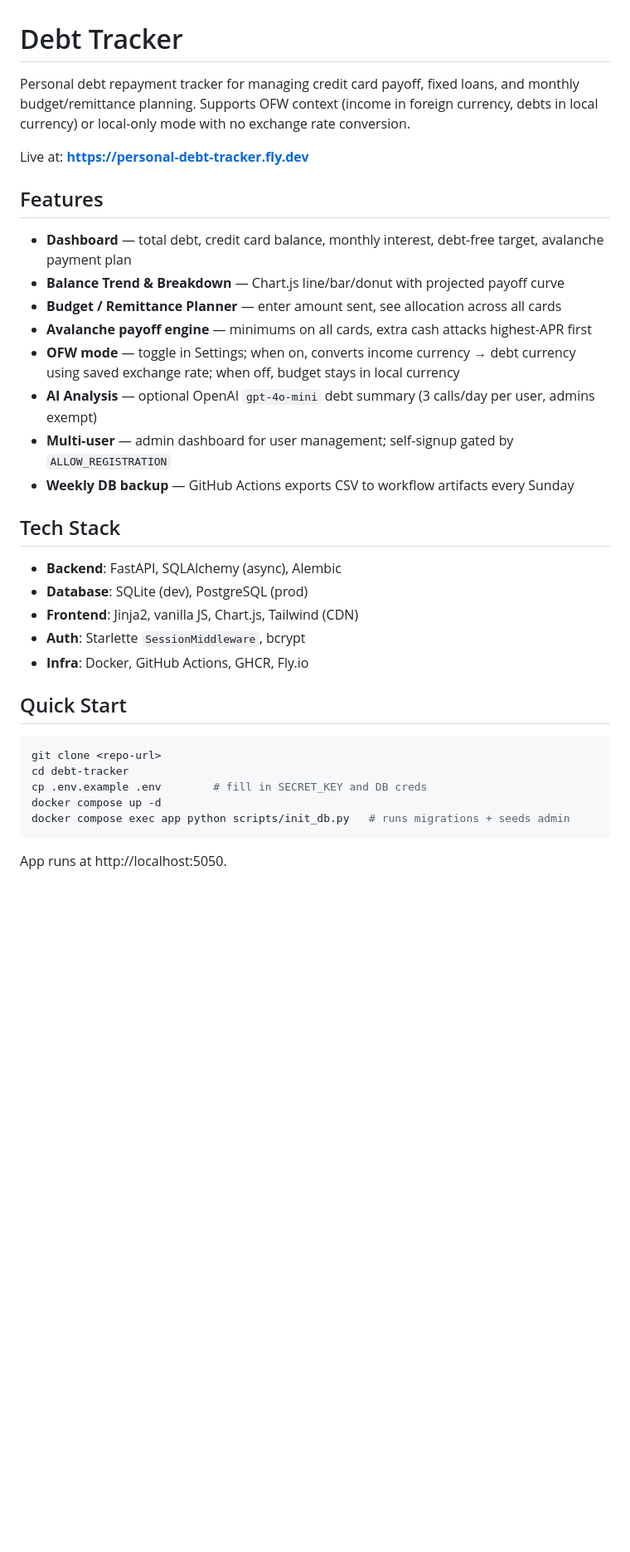
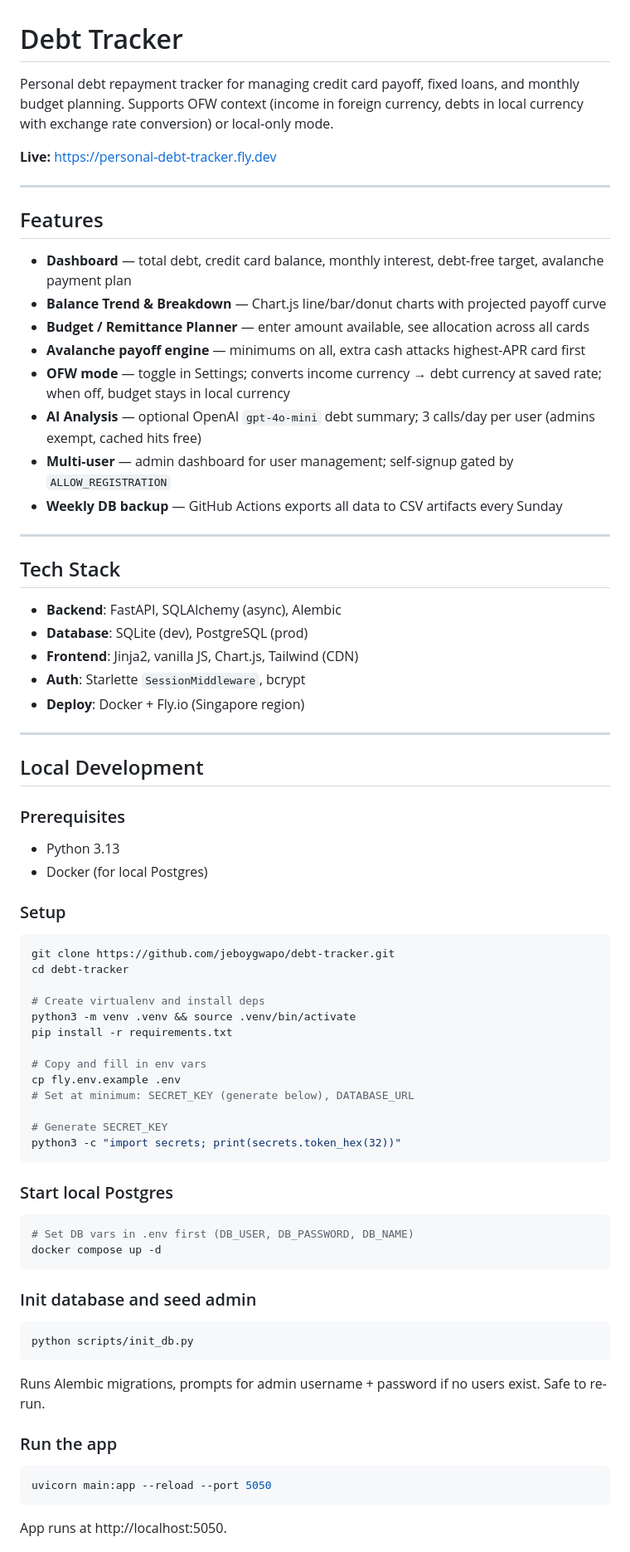
Before and after one commit to jeboygwapo/debt-tracker, a Markdown page: README.md, the part around one of its changes. Shown at 83% size. Drawn GitHub-style; blank space fills up the shorter version.

````diff
--- a/README.md
+++ b/README.md
@@ -1,19 +1,23 @@
 # Debt Tracker
 
-Personal debt repayment tracker for managing credit card payoff, fixed loans, and monthly budget/remittance planning. Supports OFW context (income in foreign currency, debts in local currency) or local-only mode with no exchange rate conversion.
+Personal debt repayment tracker for managing credit card payoff, fixed loans, and monthly budget planning. Supports OFW context (income in foreign currency, debts in local currency with exchange rate conversion) or local-only mode.
 
-Live at: **https://personal-debt-tracker.fly.dev**
+**Live:** https://personal-debt-tracker.fly.dev
+
+---
 
 ## Features
 
 - **Dashboard** — total debt, credit card balance, monthly interest, debt-free target, avalanche payment plan
-- **Balance Trend & Breakdown** — Chart.js line/bar/donut with projected payoff curve
-- **Budget / Remittance Planner** — enter amount sent, see allocation across all cards
-- **Avalanche payoff engine** — minimums on all cards, extra cash attacks highest-APR first
-- **OFW mode** — toggle in Settings; when on, converts income currency → debt currency using saved exchange rate; when off, budget stays in local currency
-- **AI Analysis** — optional OpenAI `gpt-4o-mini` debt summary (3 calls/day per user, admins exempt)
+- **Balance Trend & Breakdown** — Chart.js line/bar/donut charts with projected payoff curve
+- **Budget / Remittance Planner** — enter amount available, see allocation across all cards
+- **Avalanche payoff engine** — minimums on all, extra cash attacks highest-APR card first
+- **OFW mode** — toggle in Settings; converts income currency → debt currency at saved rate; when off, budget stays in local currency
+- **AI Analysis** — optional OpenAI `gpt-4o-mini` debt summary; 3 calls/day per user (admins exempt, cached hits free)
 - **Multi-user** — admin dashboard for user management; self-signup gated by `ALLOW_REGISTRATION`
-- **Weekly DB backup** — GitHub Actions exports CSV to workflow artifacts every Sunday
+- **Weekly DB backup** — GitHub Actions exports all data to CSV artifacts every Sunday
+
+---
 
 ## Tech Stack
 
@@ -21,16 +25,53 @@ Live at: **https://personal-debt-tracker.fly.dev**
 - **Database**: SQLite (dev), PostgreSQL (prod)
 - **Frontend**: Jinja2, vanilla JS, Chart.js, Tailwind (CDN)
 - **Auth**: Starlette `SessionMiddleware`, bcrypt
-- **Infra**: Docker, GitHub Actions, GHCR, Fly.io
+- **Deploy**: Docker + Fly.io (Singapore region)
 
-## Quick Start
+---
+
+## Local Development
+
+### Prerequisites
+- Python 3.13
+- Docker (for local Postgres)
+
+### Setup
 
 ```bash
-git clone <repo-url>
+git clone https://github.com/jeboygwapo/debt-tracker.git
 cd debt-tracker
-cp .env.example .env        # fill in SECRET_KEY and DB creds
+
+# Create virtualenv and install deps
+python3 -m venv .venv && source .venv/bin/activate
+pip install -r requirements.txt
+
+# Copy and fill in env vars
+cp fly.env.example .env
+# Set at minimum: SECRET_KEY (generate below), DATABASE_URL
+
+# Generate SECRET_KEY
+python3 -c "import secrets; print(secrets.token_hex(32))"
+```
+
+### Start local Postgres
+
+```bash
+# Set DB vars in .env first (DB_USER, DB_PASSWORD, DB_NAME)
 docker compose up -d
-docker compose exec app python scripts/init_db.py   # runs migrations + seeds admin
+```
+
+### Init database and seed admin
+
+```bash
+python scripts/init_db.py
+```
+
+Runs Alembic migrations, prompts for admin username + password if no users exist. Safe to re-run.
+
+### Run the app
+
+```bash
+uvicorn main:app --reload --port 5050
 ```
 
 App runs at http://localhost:5050.
````
Also changed, not shown: other parts of README.md (+81 -34 lines).
